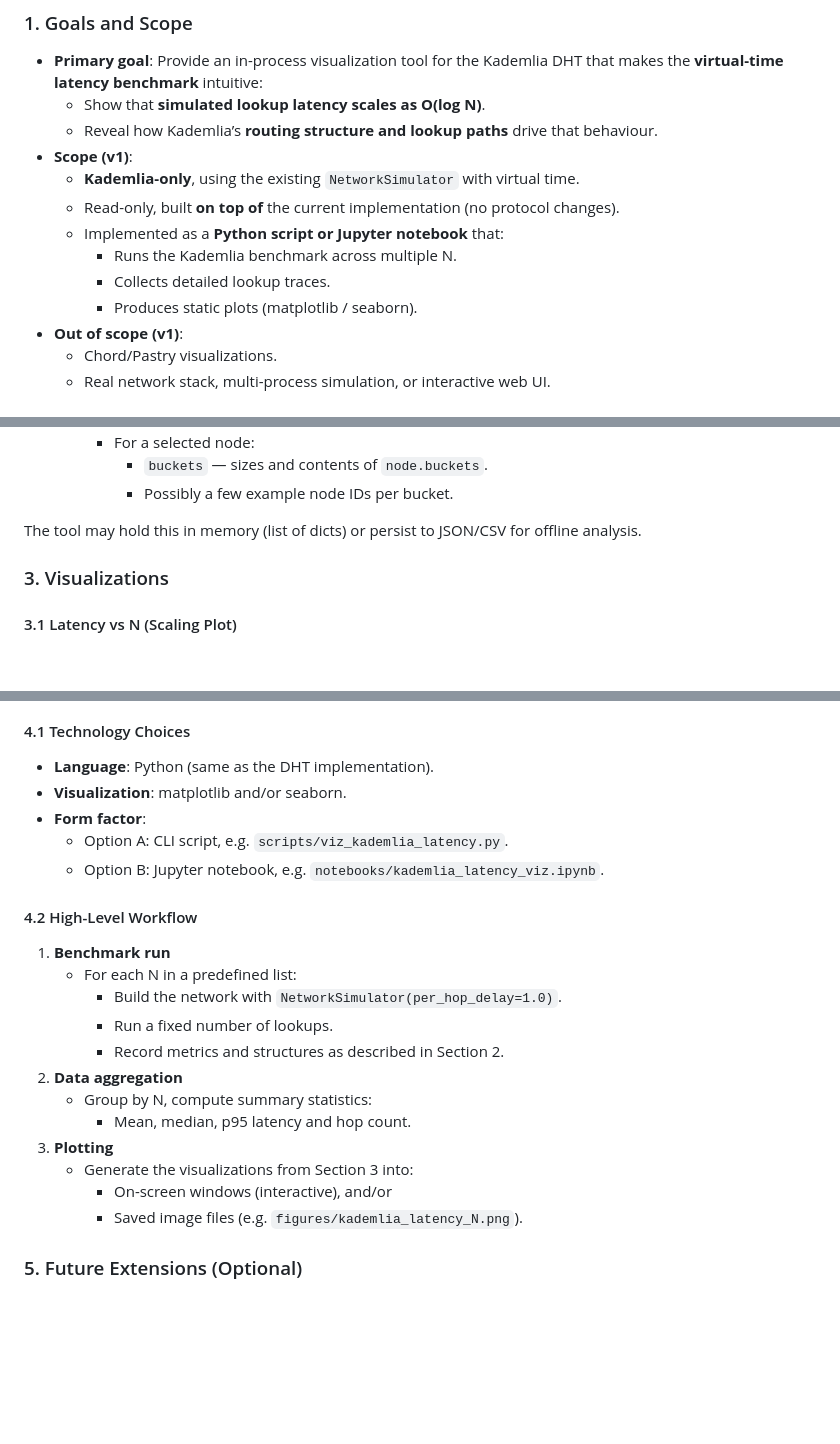
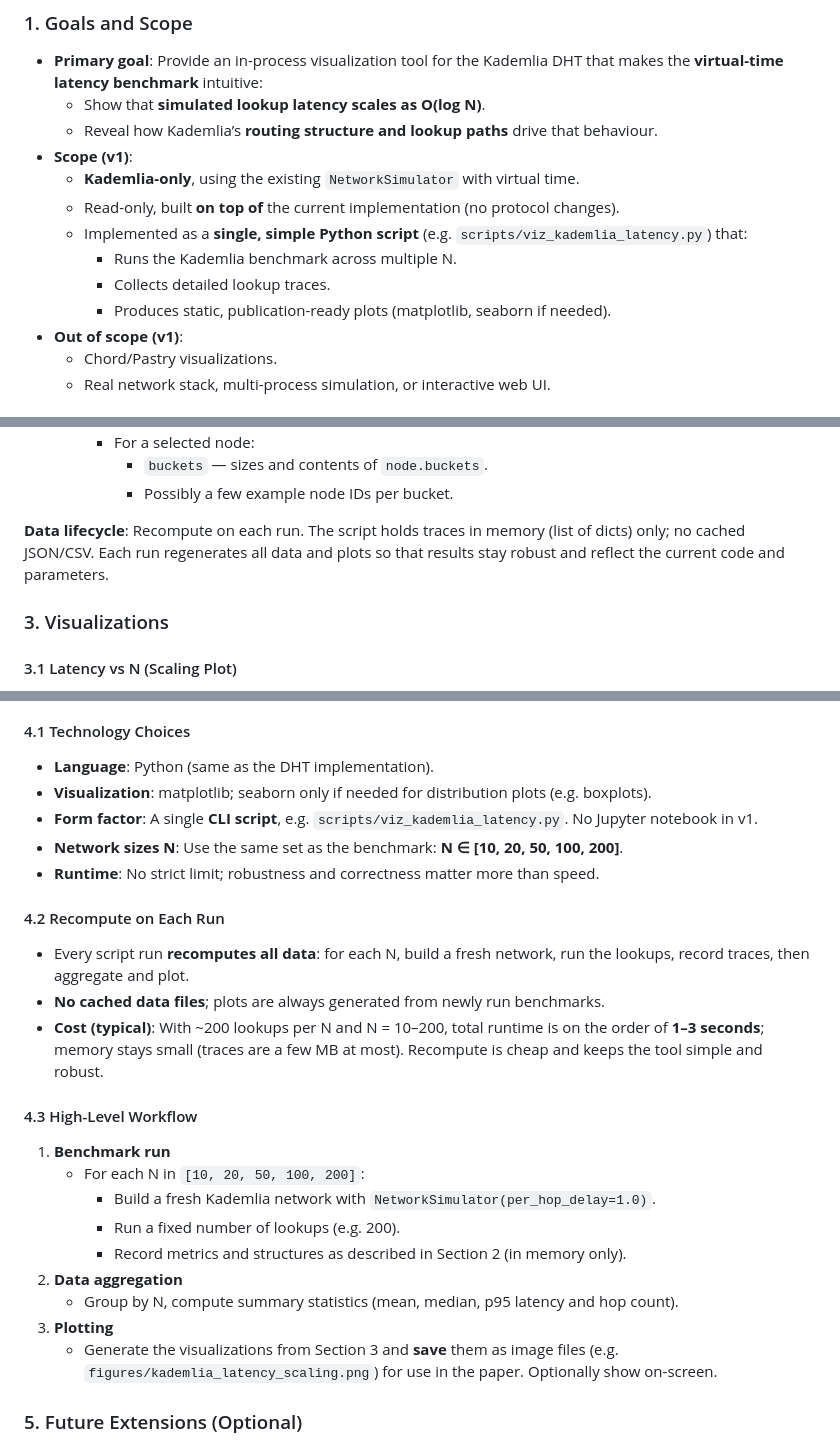
Before and after one commit to fiskp/kvcache-research, a Markdown page: KADEMLIA_VIZ_PLAN.md, 3 parts joined by grey strips. Rendered like a GitHub page; blank space fills up the shorter version.

Commit message:
docs: clarified scope and implementation details of visualization tool

```diff
--- a/KADEMLIA_VIZ_PLAN.md
+++ b/KADEMLIA_VIZ_PLAN.md
@@ -8,10 +8,10 @@
 - **Scope (v1)**:
   - **Kademlia-only**, using the existing `NetworkSimulator` with virtual time.
   - Read-only, built **on top of** the current implementation (no protocol changes).
-  - Implemented as a **Python script or Jupyter notebook** that:
+  - Implemented as a **single, simple Python script** (e.g. `scripts/viz_kademlia_latency.py`) that:
     - Runs the Kademlia benchmark across multiple N.
     - Collects detailed lookup traces.
-    - Produces static plots (matplotlib / seaborn).
+    - Produces static, publication-ready plots (matplotlib, seaborn if needed).
 - **Out of scope (v1)**:
   - Chord/Pastry visualizations.
   - Real network stack, multi-process simulation, or interactive web UI.
@@ -38,7 +38,7 @@ For each network size \(N\) (e.g. 10, 20, 50, 100, 200), the tool will:
       - `buckets` — sizes and contents of `node.buckets`.
       - Possibly a few example node IDs per bucket.
 
-The tool may hold this in memory (list of dicts) or persist to JSON/CSV for offline analysis.
+**Data lifecycle**: Recompute on each run. The script holds traces in memory (list of dicts) only; no cached JSON/CSV. Each run regenerates all data and plots so that results stay robust and reflect the current code and parameters.
 
 ### 3. Visualizations
 
@@ -90,25 +90,28 @@ The tool may hold this in memory (list of dicts) or persist to JSON/CSV for offl
 #### 4.1 Technology Choices
 
 - **Language**: Python (same as the DHT implementation).
-- **Visualization**: matplotlib and/or seaborn.
-- **Form factor**:
-  - Option A: CLI script, e.g. `scripts/viz_kademlia_latency.py`.
-  - Option B: Jupyter notebook, e.g. `notebooks/kademlia_latency_viz.ipynb`.
+- **Visualization**: matplotlib; seaborn only if needed for distribution plots (e.g. boxplots).
+- **Form factor**: A single **CLI script**, e.g. `scripts/viz_kademlia_latency.py`. No Jupyter notebook in v1.
+- **Network sizes N**: Use the same set as the benchmark: **N ∈ [10, 20, 50, 100, 200]**.
+- **Runtime**: No strict limit; robustness and correctness matter more than speed.
 
-#### 4.2 High-Level Workflow
+#### 4.2 Recompute on Each Run
+
+- Every script run **recomputes all data**: for each N, build a fresh network, run the lookups, record traces, then aggregate and plot.
+- **No cached data files**; plots are always generated from newly run benchmarks.
+- **Cost (typical)**: With ~200 lookups per N and N = 10–200, total runtime is on the order of **1–3 seconds**; memory stays small (traces are a few MB at most). Recompute is cheap and keeps the tool simple and robust.
+
+#### 4.3 High-Level Workflow
 
 1. **Benchmark run**
-   - For each N in a predefined list:
-     - Build the network with `NetworkSimulator(per_hop_delay=1.0)`.
-     - Run a fixed number of lookups.
-     - Record metrics and structures as described in Section 2.
+   - For each N in `[10, 20, 50, 100, 200]`:
+     - Build a fresh Kademlia network with `NetworkSimulator(per_hop_delay=1.0)`.
+     - Run a fixed number of lookups (e.g. 200).
+     - Record metrics and structures as described in Section 2 (in memory only).
 2. **Data aggregation**
-   - Group by N, compute summary statistics:
-     - Mean, median, p95 latency and hop count.
+   - Group by N, compute summary statistics (mean, median, p95 latency and hop count).
 3. **Plotting**
-   - Generate the visualizations from Section 3 into:
-     - On-screen windows (interactive), and/or
-     - Saved image files (e.g. `figures/kademlia_latency_N.png`).
+   - Generate the visualizations from Section 3 and **save** them as image files (e.g. `figures/kademlia_latency_scaling.png`) for use in the paper. Optionally show on-screen.
 
 ### 5. Future Extensions (Optional)
 
```
